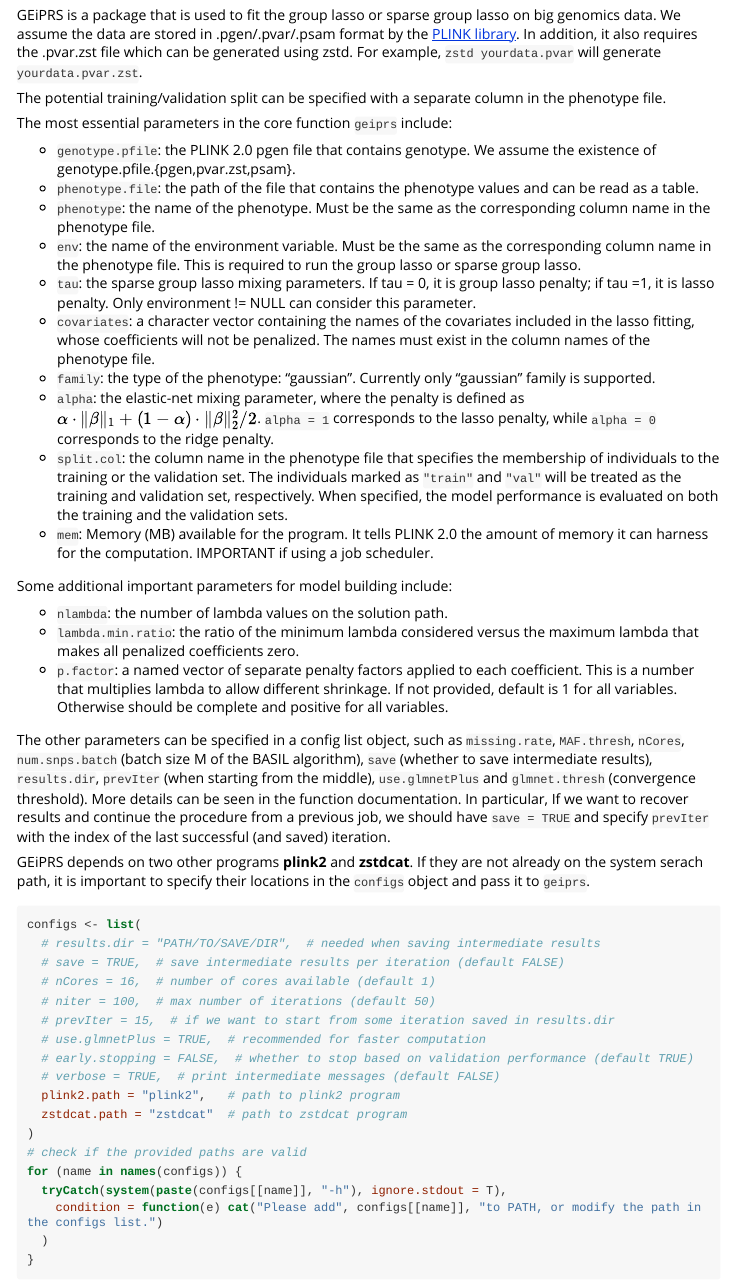
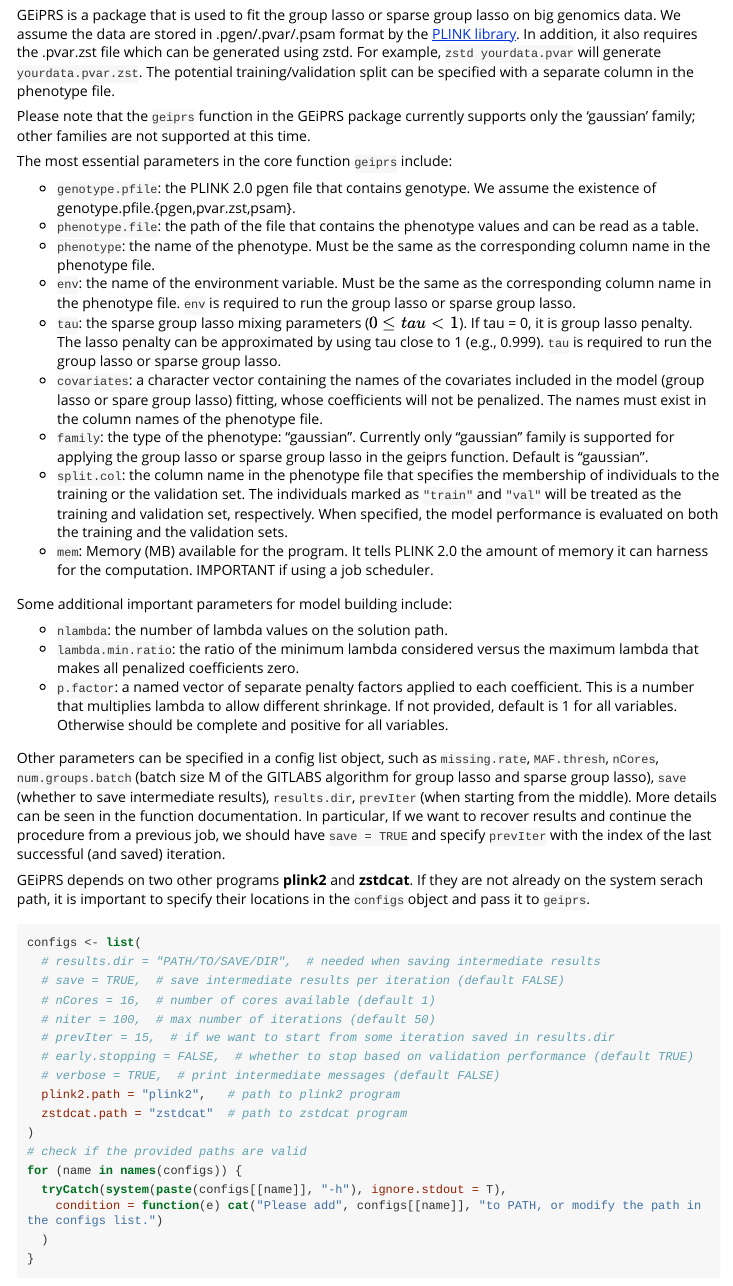
Before and after one commit to linnabrown/geiprs, an R Markdown document (vignettes/vignette.Rmd): the page in a window 1100 px wide, from 200 px down. The pictures show the output file vignettes/vignette.html that the author committed with the source, opened offline; long lines of code are wrapped.

Commit message:
refine vignette

```diff
--- a/vignettes/vignette.Rmd
+++ b/vignettes/vignette.Rmd
@@ -21,20 +21,19 @@ knitr::opts_chunk$set(
 ### Introduction
 
 GEiPRS is a package that is used to fit the group lasso or sparse group lasso on big genomics data. We assume the data are stored in .pgen/.pvar/.psam format by the [PLINK library](https://www.cog-genomics.org/plink/2.0/formats#pgen).
-In addition, it also requires the .pvar.zst file which can be generated using zstd. For example, `zstd yourdata.pvar` will generate `yourdata.pvar.zst`.
+In addition, it also requires the .pvar.zst file which can be generated using zstd. For example, `zstd yourdata.pvar` will generate `yourdata.pvar.zst`. The potential training/validation split can be specified with a separate column in the phenotype file.
 
-The potential training/validation split can be specified with a separate column in the phenotype file.
+Please note that the `geiprs` function in the GEiPRS package currently supports only the 'gaussian' family; other families are not supported at this time.
 
 The most essential parameters in the core function `geiprs` include:
 
 - `genotype.pfile`: the PLINK 2.0 pgen file that contains genotype. We assume the existence of genotype.pfile.{pgen,pvar.zst,psam}.
 - `phenotype.file`: the path of the file that contains the phenotype values and can be read as a table.
 - `phenotype`: the name of the phenotype. Must be the same as the corresponding column name in the phenotype file.
-- `env`: the name of the environment variable. Must be the same as the corresponding column name in the phenotype file. This is required to run the group lasso or sparse group lasso.
-- `tau`: the sparse group lasso mixing parameters. If tau = 0, it is group lasso penalty; if tau =1, it is lasso penalty. Only environment != NULL can consider this parameter.
-- `covariates`: a character vector containing the names of the covariates included in the lasso fitting, whose coefficients will not be penalized. The names must exist in the column names of the phenotype file.
-- `family`: the type of the phenotype: "gaussian". Currently only "gaussian" family is supported.
-- `alpha`: the elastic-net mixing parameter, where the penalty is defined as $\alpha \cdot \|\beta\|_1 + (1-\alpha) \cdot \|\beta\|_2^2/2$. `alpha = 1` corresponds to the lasso penalty, while `alpha = 0` corresponds to the ridge penalty.
+- `env`: the name of the environment variable. Must be the same as the corresponding column name in the phenotype file. `env` is required to run the group lasso or sparse group lasso.
+- `tau`: the sparse group lasso mixing parameters ($0 \leq tau < 1$). If tau = 0, it is group lasso penalty. The lasso penalty can be approximated by using tau close to 1 (e.g., 0.999). `tau` is required to run the group lasso or sparse group lasso.
+- `covariates`: a character vector containing the names of the covariates included in the model (group lasso or spare group lasso) fitting, whose coefficients will not be penalized. The names must exist in the column names of the phenotype file.
+- `family`: the type of the phenotype: "gaussian". Currently only "gaussian" family is supported for applying the group lasso or sparse group lasso in the geiprs function. Default is "gaussian".
 - `split.col`: the column name in the phenotype file that specifies the membership of individuals to the training or the validation set. The individuals marked as `"train"` and `"val"` will be treated as the training and validation set, respectively. When specified, the model performance is evaluated on both the training and the validation sets.
 - `mem`: Memory (MB) available for the program. It tells PLINK 2.0 the amount of memory it can harness for the computation. IMPORTANT if using a job scheduler.
 
@@ -44,7 +43,7 @@ Some additional important parameters for model building include:
 - `lambda.min.ratio`: the ratio of the minimum lambda considered versus the maximum lambda that makes all penalized coefficients zero.
 - `p.factor`: a named vector of separate penalty factors applied to each coefficient. This is a number that multiplies lambda to allow different shrinkage. If not provided, default is 1 for all variables. Otherwise should be complete and positive for all variables.
 
-The other parameters can be specified in a config list object, such as `missing.rate`, `MAF.thresh`, `nCores`, `num.snps.batch` (batch size M of the BASIL algorithm), `save` (whether to save intermediate results), `results.dir`, `prevIter` (when starting from the middle), `use.glmnetPlus` and `glmnet.thresh` (convergence threshold). More details can be seen in the function documentation. In particular, If we want to recover results and continue the procedure from a previous job, we should have `save = TRUE` and specify `prevIter` with the index of the last successful (and saved) iteration.
+Other parameters can be specified in a config list object, such as `missing.rate`, `MAF.thresh`, `nCores`, `num.groups.batch` (batch size M of the GITLABS algorithm for group lasso and sparse group lasso), `save` (whether to save intermediate results), `results.dir`, `prevIter` (when starting from the middle). More details can be seen in the function documentation. In particular, If we want to recover results and continue the procedure from a previous job, we should have `save = TRUE` and specify `prevIter` with the index of the last successful (and saved) iteration.
 
 GEiPRS depends on two other programs **plink2** and **zstdcat**. If they are not already on the system serach path, it is important to specify their locations in the `configs` object and pass it to `geiprs`.
 
@@ -55,7 +54,6 @@ configs <- list(
   # nCores = 16,  # number of cores available (default 1)
   # niter = 100,  # max number of iterations (default 50)
   # prevIter = 15,  # if we want to start from some iteration saved in results.dir
-  # use.glmnetPlus = TRUE,  # recommended for faster computation
   # early.stopping = FALSE,  # whether to stop based on validation performance (default TRUE)
   # verbose = TRUE,  # print intermediate messages (default FALSE)
   plink2.path = "plink2",   # path to plink2 program
```
Also changed, not shown: vignettes/vignette.html, vignettes/vignette.pdf.
